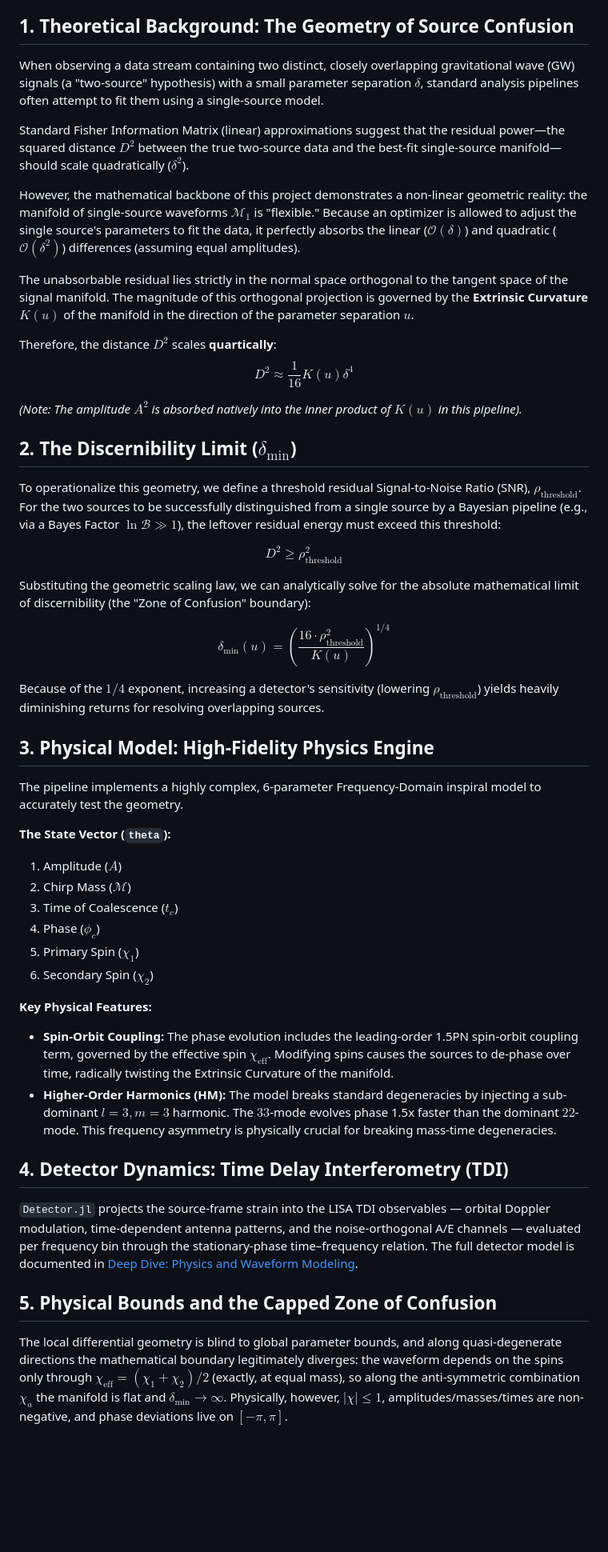
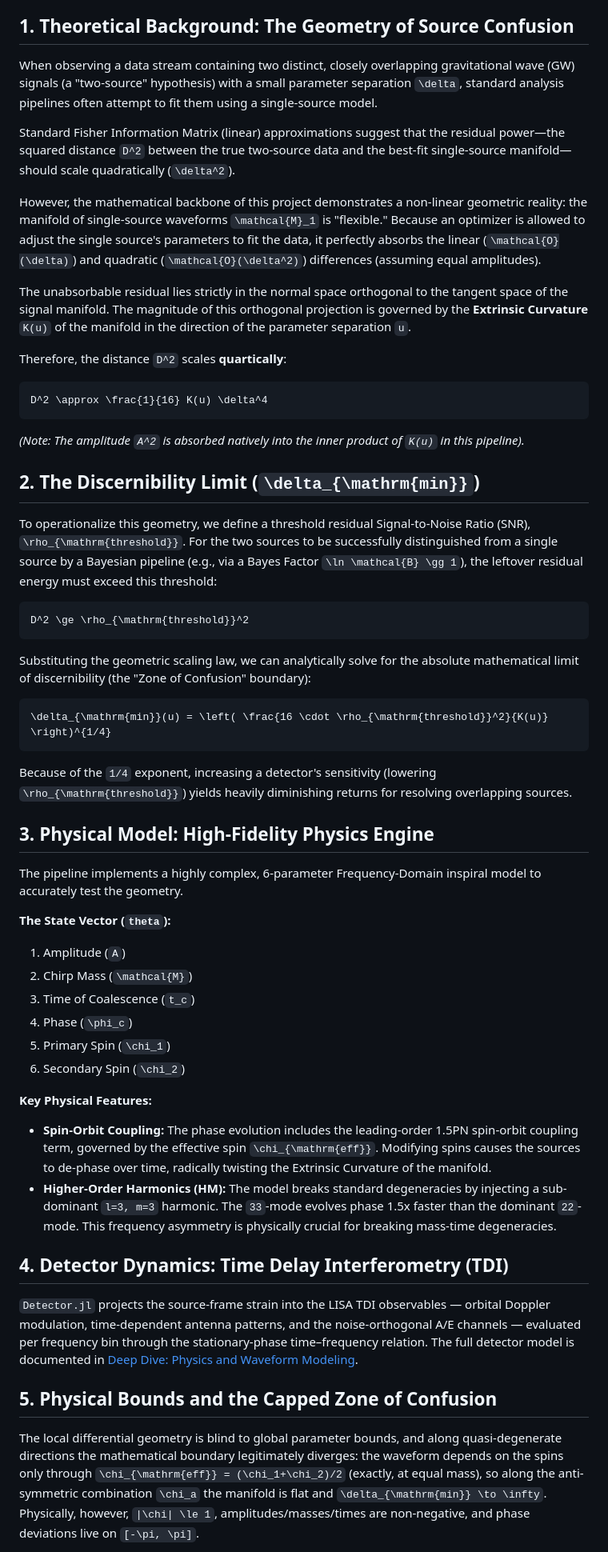
Before and after one commit to PaulGoG/CurvatureDistinguishability.jl, a Markdown page: docs/src/science.md, the part around one of its changes. Shown at 80% size. Rendered like a GitHub page; blank space fills up the shorter version.

````diff
--- a/docs/src/science.md
+++ b/docs/src/science.md
@@ -4,46 +4,49 @@ This document serves as the theoretical and architectural companion for the `Cur
 
 ## 1. Theoretical Background: The Geometry of Source Confusion
 
-When observing a data stream containing two distinct, closely overlapping gravitational wave (GW) signals (a "two-source" hypothesis) with a small parameter separation $\delta$, standard analysis pipelines often attempt to fit them using a single-source model.
+When observing a data stream containing two distinct, closely overlapping gravitational wave (GW) signals (a "two-source" hypothesis) with a small parameter separation ``\delta``, standard analysis pipelines often attempt to fit them using a single-source model.
 
-Standard Fisher Information Matrix (linear) approximations suggest that the residual power—the squared distance $D^2$ between the true two-source data and the best-fit single-source manifold—should scale quadratically ($\delta^2$).
+Standard Fisher Information Matrix (linear) approximations suggest that the residual power—the squared distance ``D^2`` between the true two-source data and the best-fit single-source manifold—should scale quadratically (``\delta^2``).
 
-However, the mathematical backbone of this project demonstrates a non-linear geometric reality: the manifold of single-source waveforms $\mathcal{M}_1$ is "flexible." Because an optimizer is allowed to adjust the single source's parameters to fit the data, it perfectly absorbs the linear ($\mathcal{O}(\delta)$) and quadratic ($\mathcal{O}(\delta^2)$) differences (assuming equal amplitudes).
+However, the mathematical backbone of this project demonstrates a non-linear geometric reality: the manifold of single-source waveforms ``\mathcal{M}_1`` is "flexible." Because an optimizer is allowed to adjust the single source's parameters to fit the data, it perfectly absorbs the linear (``\mathcal{O}(\delta)``) and quadratic (``\mathcal{O}(\delta^2)``) differences (assuming equal amplitudes).
 
-The unabsorbable residual lies strictly in the normal space orthogonal to the tangent space of the signal manifold. The magnitude of this orthogonal projection is governed by the **Extrinsic Curvature** $K(u)$ of the manifold in the direction of the parameter separation $u$.
+The unabsorbable residual lies strictly in the normal space orthogonal to the tangent space of the signal manifold. The magnitude of this orthogonal projection is governed by the **Extrinsic Curvature** ``K(u)`` of the manifold in the direction of the parameter separation ``u``.
 
-Therefore, the distance $D^2$ scales **quartically**:
-$$ D^2 \approx \frac{1}{16} K(u) \delta^4 $$
+Therefore, the distance ``D^2`` scales **quartically**:
+```math
+D^2 \approx \frac{1}{16} K(u) \delta^4
+```
+*(Note: The amplitude ``A^2`` is absorbed natively into the inner product of ``K(u)`` in this pipeline).*
 
-*(Note: The amplitude $A^2$ is absorbed natively into the inner product of $K(u)$ in this pipeline).*
+## 2. The Discernibility Limit (``\delta_{\mathrm{min}}``)
 
-## 2. The Discernibility Limit ($\delta_{\mathrm{min}}$)
+To operationalize this geometry, we define a threshold residual Signal-to-Noise Ratio (SNR), ``\rho_{\mathrm{threshold}}``. For the two sources to be successfully distinguished from a single source by a Bayesian pipeline (e.g., via a Bayes Factor ``\ln \mathcal{B} \gg 1``), the leftover residual energy must exceed this threshold:
 
-To operationalize this geometry, we define a threshold residual Signal-to-Noise Ratio (SNR), $\rho_{\mathrm{threshold}}$. For the two sources to be successfully distinguished from a single source by a Bayesian pipeline (e.g., via a Bayes Factor $\ln \mathcal{B} \gg 1$), the leftover residual energy must exceed this threshold:
-
-$$ D^2 \ge \rho_{\mathrm{threshold}}^2 $$
-
+```math
+D^2 \ge \rho_{\mathrm{threshold}}^2
+```
 Substituting the geometric scaling law, we can analytically solve for the absolute mathematical limit of discernibility (the "Zone of Confusion" boundary):
 
-$$ \delta_{\mathrm{min}}(u) = \left( \frac{16 \cdot \rho_{\mathrm{threshold}}^2}{K(u)} \right)^{1/4} $$
-
-Because of the $1/4$ exponent, increasing a detector's sensitivity (lowering $\rho_{\mathrm{threshold}}$) yields heavily diminishing returns for resolving overlapping sources.
+```math
+\delta_{\mathrm{min}}(u) = \left( \frac{16 \cdot \rho_{\mathrm{threshold}}^2}{K(u)} \right)^{1/4}
+```
+Because of the ``1/4`` exponent, increasing a detector's sensitivity (lowering ``\rho_{\mathrm{threshold}}``) yields heavily diminishing returns for resolving overlapping sources.
 
 ## 3. Physical Model: High-Fidelity Physics Engine
 
 The pipeline implements a highly complex, 6-parameter Frequency-Domain inspiral model to accurately test the geometry.
 
 **The State Vector (`theta`):**
-1.  Amplitude ($A$)
-2.  Chirp Mass ($\mathcal{M}$)
-3.  Time of Coalescence ($t_c$)
-4.  Phase ($\phi_c$)
-5.  Primary Spin ($\chi_1$)
-6.  Secondary Spin ($\chi_2$)
+1.  Amplitude (``A``)
+2.  Chirp Mass (``\mathcal{M}``)
+3.  Time of Coalescence (``t_c``)
+4.  Phase (``\phi_c``)
+5.  Primary Spin (``\chi_1``)
+6.  Secondary Spin (``\chi_2``)
 
 **Key Physical Features:**
-*   **Spin-Orbit Coupling:** The phase evolution includes the leading-order 1.5PN spin-orbit coupling term, governed by the effective spin $\chi_{\mathrm{eff}}$. Modifying spins causes the sources to de-phase over time, radically twisting the Extrinsic Curvature of the manifold.
-*   **Higher-Order Harmonics (HM):** The model breaks standard degeneracies by injecting a sub-dominant $l=3, m=3$ harmonic. The $33$-mode evolves phase 1.5x faster than the dominant $22$-mode. This frequency asymmetry is physically crucial for breaking mass-time degeneracies.
+*   **Spin-Orbit Coupling:** The phase evolution includes the leading-order 1.5PN spin-orbit coupling term, governed by the effective spin ``\chi_{\mathrm{eff}}``. Modifying spins causes the sources to de-phase over time, radically twisting the Extrinsic Curvature of the manifold.
+*   **Higher-Order Harmonics (HM):** The model breaks standard degeneracies by injecting a sub-dominant ``l=3, m=3`` harmonic. The ``33``-mode evolves phase 1.5x faster than the dominant ``22``-mode. This frequency asymmetry is physically crucial for breaking mass-time degeneracies.
 
 ## 4. Detector Dynamics: Time Delay Interferometry (TDI)
 
@@ -51,5 +54,5 @@ The pipeline implements a highly complex, 6-parameter Frequency-Domain inspiral
 
 ## 5. Physical Bounds and the Capped Zone of Confusion
 
-The local differential geometry is blind to global parameter bounds, and along quasi-degenerate directions the mathematical boundary legitimately diverges: the waveform depends on the spins only through $\chi_{\mathrm{eff}} = (\chi_1+\chi_2)/2$ (exactly, at equal mass), so along the anti-symmetric combination $\chi_a$ the manifold is flat and $\delta_{\mathrm{min}} \to \infty$. Physically, however, $|\chi| \le 1$, amplitudes/masses/times are non-negative, and phase deviations live on $[-\pi, \pi]$.
+The local differential geometry is blind to global parameter bounds, and along quasi-degenerate directions the mathematical boundary legitimately diverges: the waveform depends on the spins only through ``\chi_{\mathrm{eff}} = (\chi_1+\chi_2)/2`` (exactly, at equal mass), so along the anti-symmetric combination ``\chi_a`` the manifold is flat and ``\delta_{\mathrm{min}} \to \infty``. Physically, however, ``|\chi| \le 1``, amplitudes/masses/times are non-negative, and phase deviations live on ``[-\pi, \pi]``.
 
````
Also changed, not shown: other parts of docs/src/science.md (+2 -2 lines), docs/src/parameters.md (+30 -30 lines), docs/src/physics.md (+77 -57 lines).
